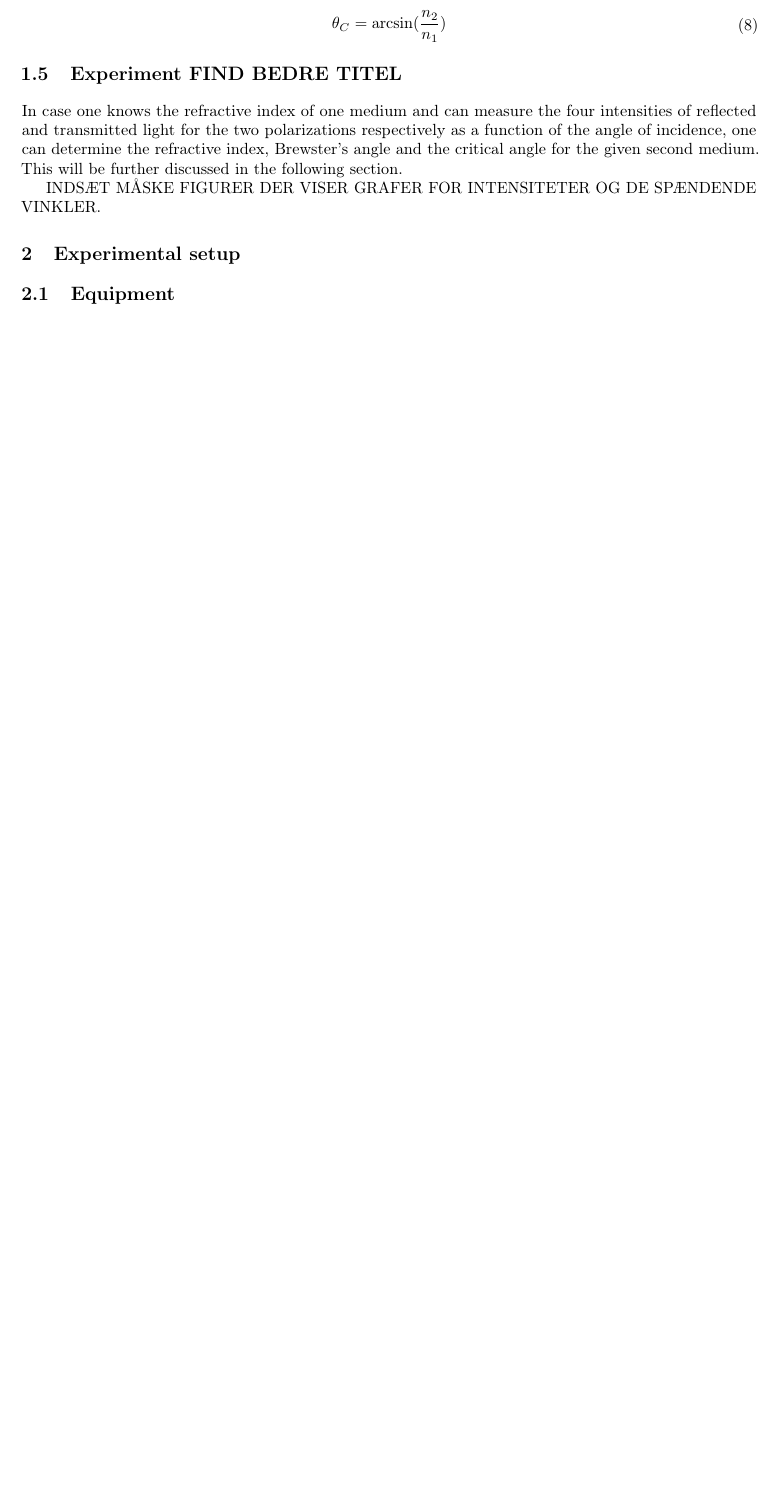
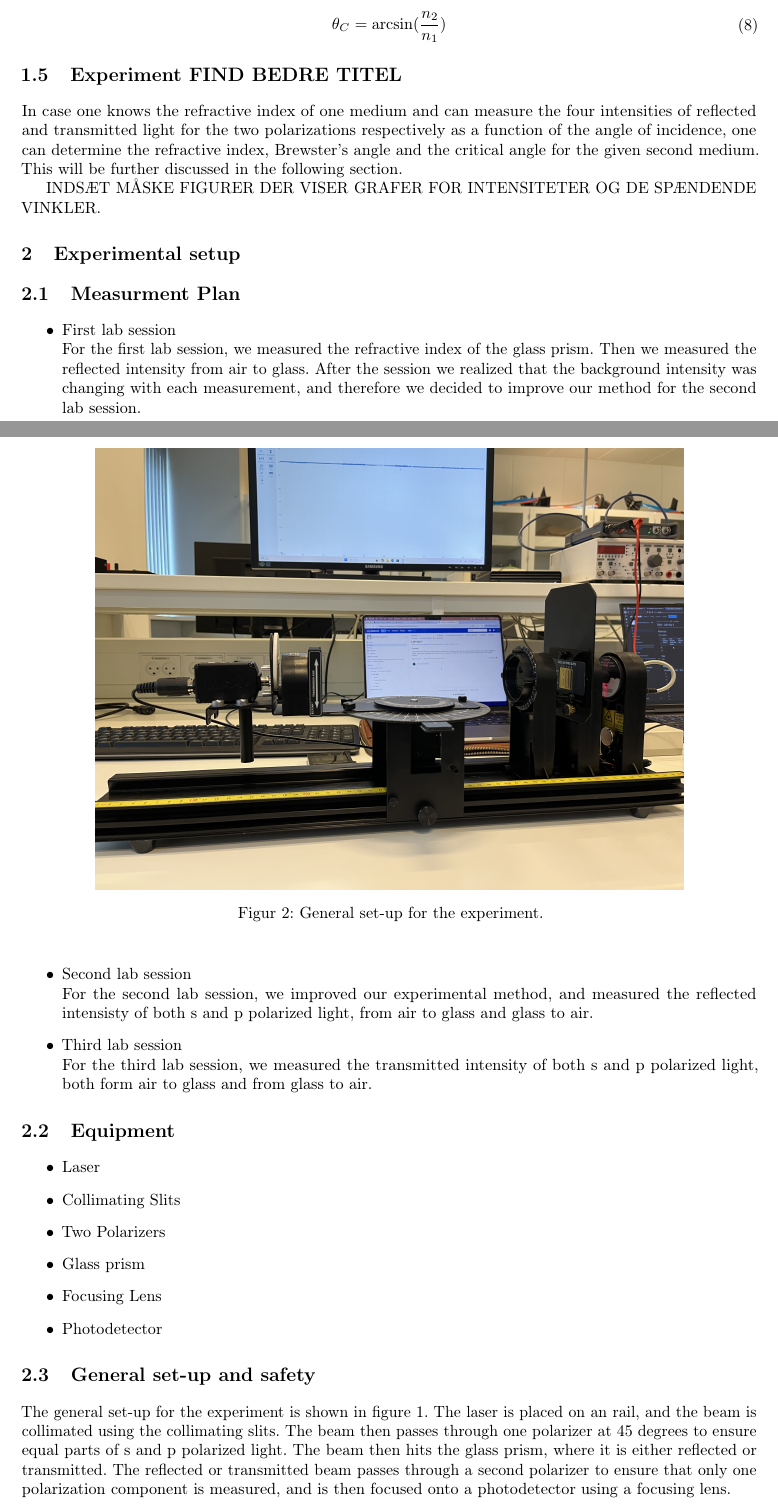
Before and after one commit to AsMoeBoe/eksperimentel-fysik, a LaTeX thesis (Rapport.tex): part of page 2 of 2 before the commit and two parts of pages 2 and 3 of 4 after it, the two joined at a grey line, cut so that both start at the same text, the shorter picture padded with empty space. Compiled offline with pdfLaTeX.

Commit message:
rapport details

```diff
--- a/Rapport.tex
+++ b/Rapport.tex
@@ -100,7 +104,40 @@ INDSÆT MÅSKE FIGURER DER VISER GRAFER FOR INTENSITETER OG DE SPÆNDENDE VINKLE
 
 \chapter{Experimental setup}
 
+\section{Measurment Plan}
+\begin{itemize}
+\item First lab session \\
+For the first lab session, we measured the refractive index of the glass prism.
+Then we measured the reflected intensity from air to glass. After the session we realized that the background intensity was changing with each measurement,
+and therefore we decided to improve our method for the second lab session.
+\item Second lab session \\
+For the second lab session, we improved our experimental method, and measured the reflected intensisty of both s and p polarized light, from air to glass and glass to air.
+\item Third lab session \\
+For the third lab session, we measured the transmitted intensity of both s and p polarized light, both form air to glass and from glass to air.
+\end{itemize}
+
 \section{Equipment}
+\begin{itemize}
+\item Laser
+\item Collimating Slits
+\item Two Polarizers
+\item Glass prism
+\item Focusing Lens
+\item Photodetector
+\end{itemize}
+
+\section{General set-up and safety}
+The general set-up for the experiment is shown in figure 1.
+The laser is placed on an rail, and the beam is collimated using the collimating slits.
+The beam then passes through one polarizer at 45 degrees to ensure equal parts of s and p polarized light.
+The beam then hits the glass prism, where it is either reflected or transmitted. The reflected or transmitted beam passes through a second polarizer to ensure that only one polarization component is measured, and is then focused onto a photodetector using a focusing lens.
+
+\begin{figure}
+\centering
+\includegraphics[width=0.8\textwidth]{setup.JPG}
+\caption{General set-up for the experiment.}
+\end{figure}
+
 
 \section{Method}
 
```
Also changed, not shown: Rapport.pdf, setup.JPG (added), snellslaw.png (added), Rapport.tex (6 more changed lines).
